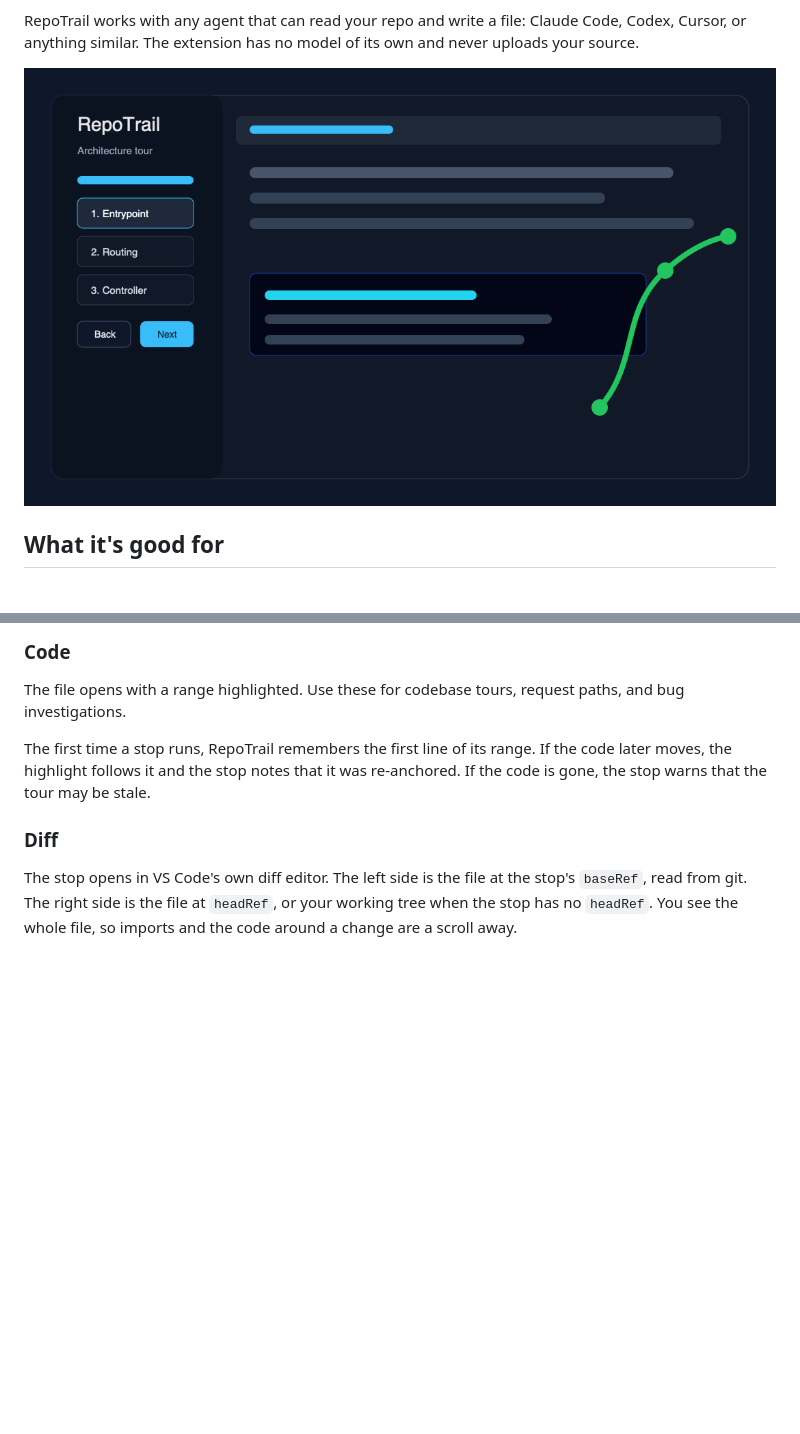
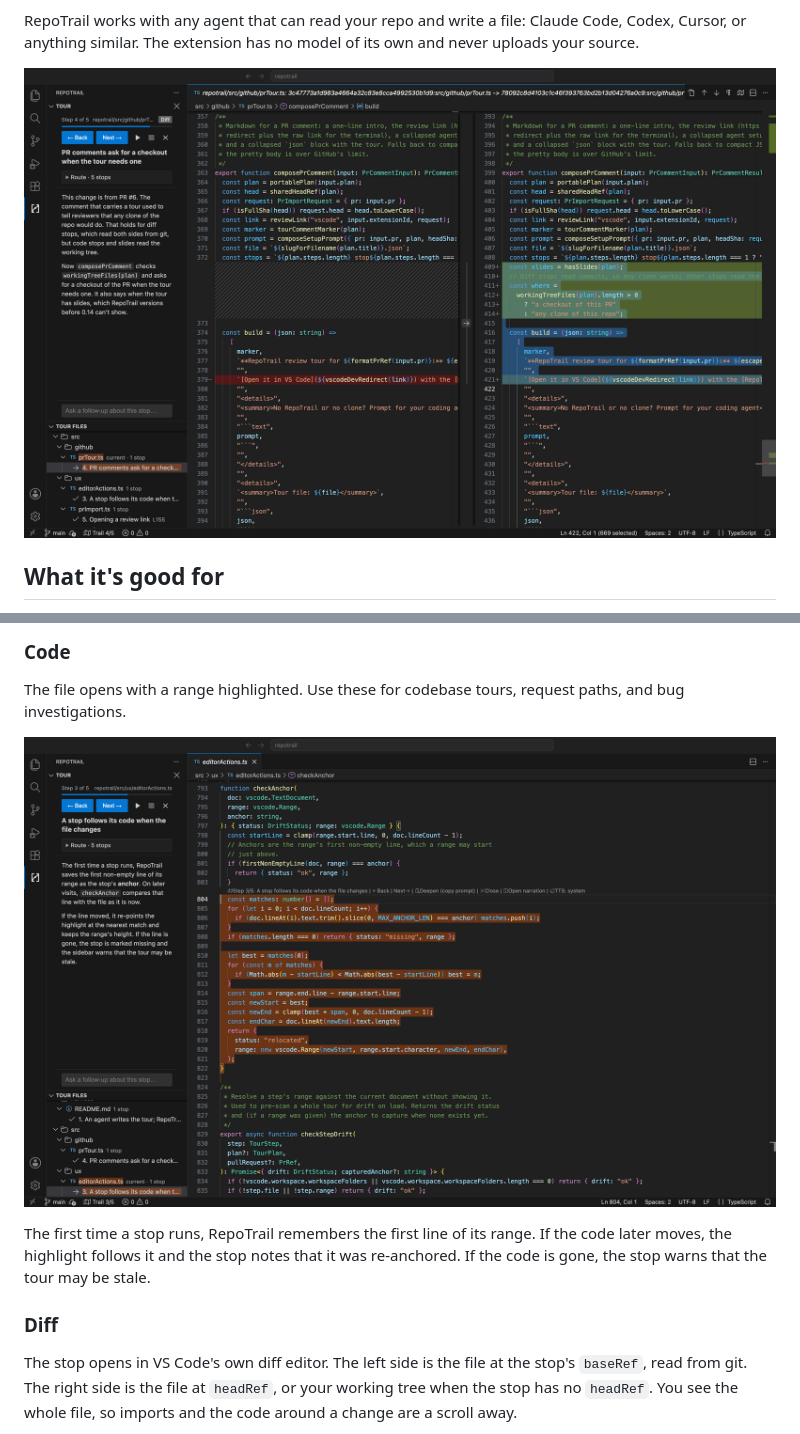
Before and after one commit to ilackarms/repotrail, a Markdown page: README.md, 2 parts joined by grey strips. GitHub-like rendering; pictures changed too: media/screenshots/code-stop.png (added), media/screenshots/diff-stop.png (added), media/sidebar.png (deleted); blank space fills up the shorter version.

```diff
--- a/README.md
+++ b/README.md
@@ -13,7 +13,7 @@ RepoTrail works with any agent that can read your repo and write a file:
 Claude Code, Codex, Cursor, or anything similar. The extension has no model of
 its own and never uploads your source.
 
-![RepoTrail sidebar](media/sidebar.png)
+![A RepoTrail tour paused on a diff stop: the narration in the sidebar and a change from PR #6 in VS Code's diff editor](media/screenshots/diff-stop.png)
 
 ## What it's good for
 
@@ -67,6 +67,8 @@ What opens in the editor depends on the stop.
 The file opens with a range highlighted. Use these for codebase tours, request
 paths, and bug investigations.
 
+![A code stop: the highlighted range, RepoTrail's CodeLens above it, and the stop's narration in the sidebar](media/screenshots/code-stop.png)
+
 The first time a stop runs, RepoTrail remembers the first line of its range.
 If the code later moves, the highlight follows it and the stop notes that it
 was re-anchored. If the code is gone, the stop warns that the tour may be
```
Also changed, not shown: other parts of README.md (+2 -0 lines), CHANGELOG.md (+12 -0 lines), media/screenshots/slide-stop.png (added), 3 other files.
